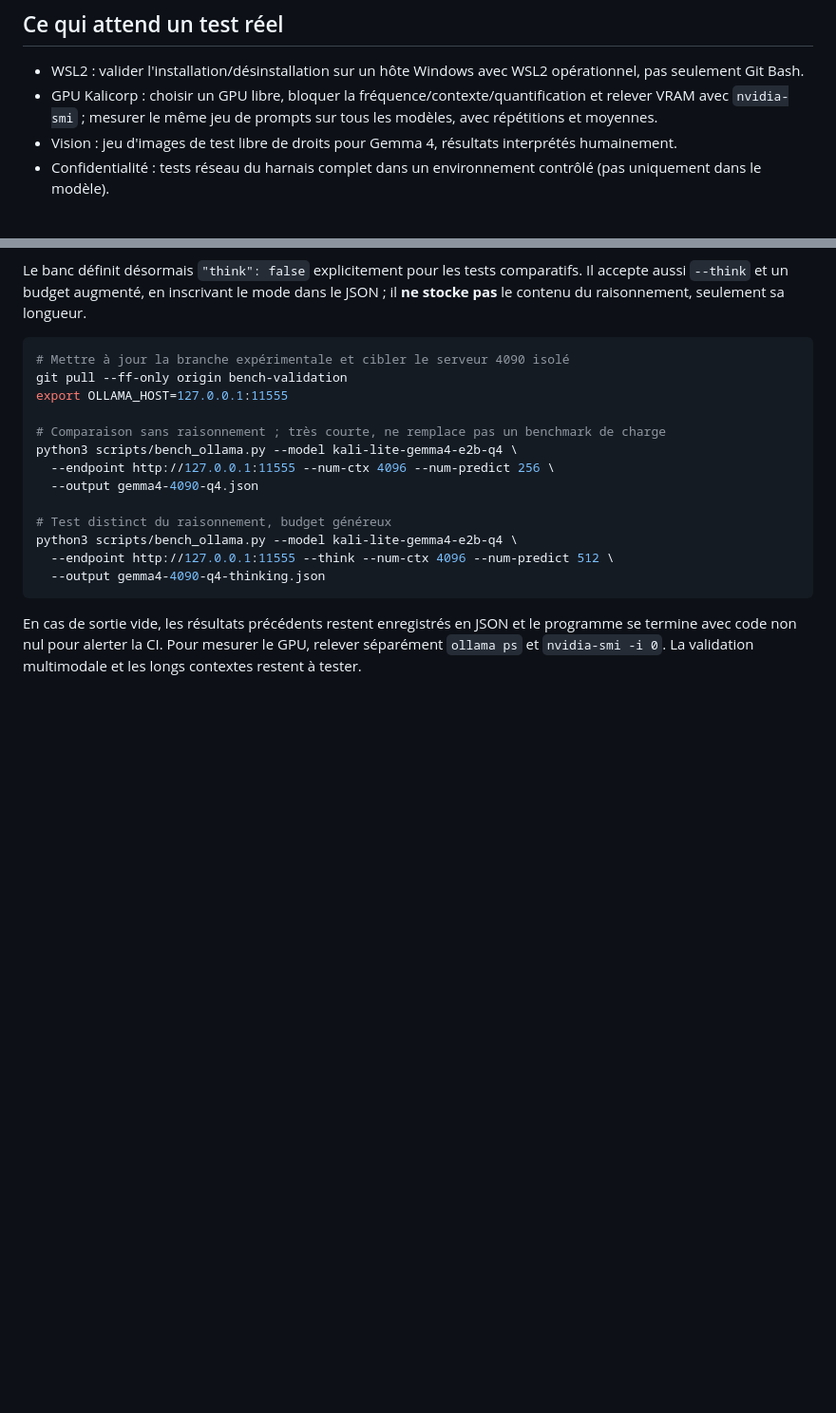
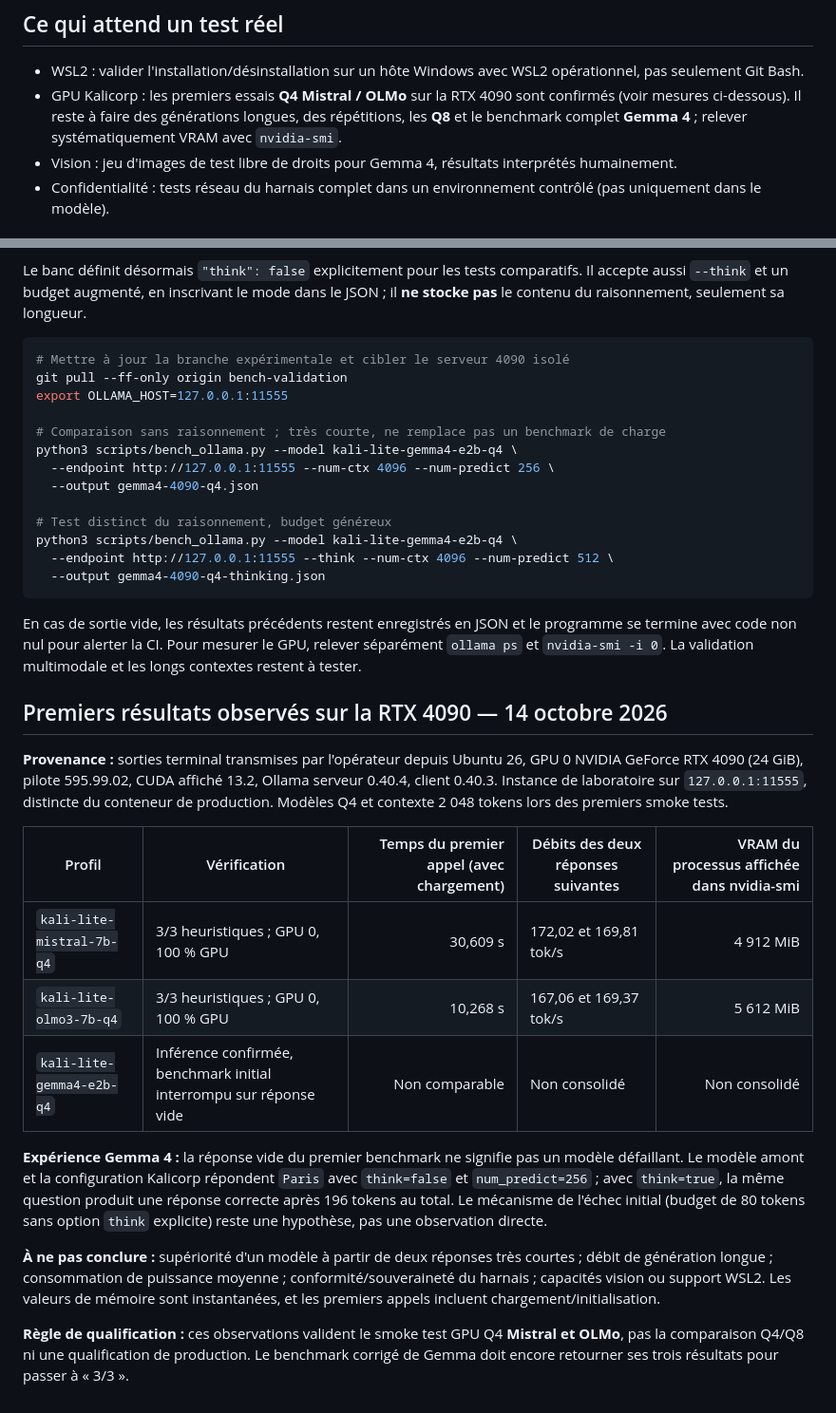
Before and after one commit to Kalicorp/kalicorp-kali-lite, a Markdown page: docs/BENCHMARKS.md, 2 parts joined by grey strips. Shown at 95% size. Rendered like a GitHub page; blank space fills up the shorter version.

````diff
--- a/docs/BENCHMARKS.md
+++ b/docs/BENCHMARKS.md
@@ -10,7 +10,7 @@ Aucune mesure de VRAM n'est déductible d'un test sur runner CPU. Les trois prom
 ## Ce qui attend un test réel
 
 - WSL2 : valider l'installation/désinstallation sur un hôte Windows avec WSL2 opérationnel, pas seulement Git Bash.
-- GPU Kalicorp : choisir un GPU libre, bloquer la fréquence/contexte/quantification et relever VRAM avec `nvidia-smi` ; mesurer le même jeu de prompts sur tous les modèles, avec répétitions et moyennes.
+- GPU Kalicorp : les premiers essais **Q4 Mistral / OLMo** sur la RTX 4090 sont confirmés (voir mesures ci-dessous). Il reste à faire des générations longues, des répétitions, les **Q8** et le benchmark complet **Gemma 4** ; relever systématiquement VRAM avec `nvidia-smi`.
 - Vision : jeu d'images de test libre de droits pour Gemma 4, résultats interprétés humainement.
 - Confidentialité : tests réseau du harnais complet dans un environnement contrôlé (pas uniquement dans le modèle).
 
@@ -61,3 +61,20 @@ python3 scripts/bench_ollama.py --model kali-lite-gemma4-e2b-q4 \
 ```
 
 En cas de sortie vide, les résultats précédents restent enregistrés en JSON et le programme se termine avec code non nul pour alerter la CI. Pour mesurer le GPU, relever séparément `ollama ps` et `nvidia-smi -i 0`. La validation multimodale et les longs contextes restent à tester.
+
+
+## Premiers résultats observés sur la RTX 4090 — 14 octobre 2026
+
+**Provenance :** sorties terminal transmises par l'opérateur depuis Ubuntu 26, GPU 0 NVIDIA GeForce RTX 4090 (24 GiB), pilote 595.99.02, CUDA affiché 13.2, Ollama serveur 0.40.4, client 0.40.3. Instance de laboratoire sur `127.0.0.1:11555`, distincte du conteneur de production. Modèles Q4 et contexte 2 048 tokens lors des premiers smoke tests.
+
+| Profil | Vérification | Temps du premier appel (avec chargement) | Débits des deux réponses suivantes | VRAM du processus affichée dans nvidia-smi |
+|---|---|---:|---|---:|
+| `kali-lite-mistral-7b-q4` | 3/3 heuristiques ; GPU 0, 100 % GPU | 30,609 s | 172,02 et 169,81 tok/s | 4 912 MiB |
+| `kali-lite-olmo3-7b-q4` | 3/3 heuristiques ; GPU 0, 100 % GPU | 10,268 s | 167,06 et 169,37 tok/s | 5 612 MiB |
+| `kali-lite-gemma4-e2b-q4` | Inférence confirmée, benchmark initial interrompu sur réponse vide | Non comparable | Non consolidé | Non consolidé |
+
+**Expérience Gemma 4 :** la réponse vide du premier benchmark ne signifie pas un modèle défaillant. Le modèle amont et la configuration Kalicorp répondent `Paris` avec `think=false` et `num_predict=256` ; avec `think=true`, la même question produit une réponse correcte après 196 tokens au total. Le mécanisme de l'échec initial (budget de 80 tokens sans option `think` explicite) reste une hypothèse, pas une observation directe.
+
+**À ne pas conclure :** supériorité d'un modèle à partir de deux réponses très courtes ; débit de génération longue ; consommation de puissance moyenne ; conformité/souveraineté du harnais ; capacités vision ou support WSL2. Les valeurs de mémoire sont instantanées, et les premiers appels incluent chargement/initialisation.
+
+**Règle de qualification :** ces observations valident le smoke test GPU Q4 **Mistral et OLMo**, pas la comparaison Q4/Q8 ni une qualification de production. Le benchmark corrigé de Gemma doit encore retourner ses trois résultats pour passer à « 3/3 ».
````
Also changed, not shown: README.md (+16 -3 lines).
